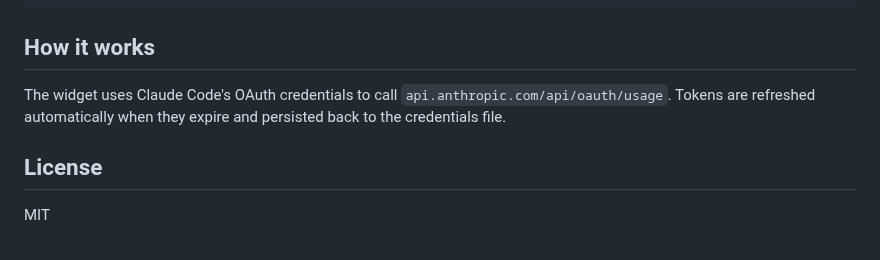
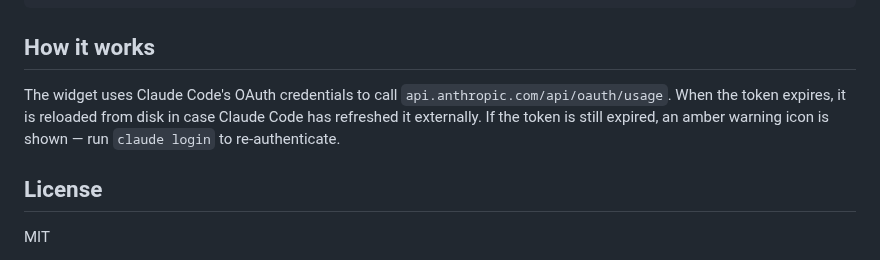
Before and after one commit to babs/claude-quota, a Markdown page: README.md, the part around one of its changes. Drawn GitHub-style.

```diff
--- a/README.md
+++ b/README.md
@@ -88,8 +108,10 @@ Terminal=false
 ## How it works
 
 The widget uses Claude Code's OAuth credentials to call
-`api.anthropic.com/api/oauth/usage`. Tokens are refreshed automatically
-when they expire and persisted back to the credentials file.
+`api.anthropic.com/api/oauth/usage`. When the token expires, it is
+reloaded from disk in case Claude Code has refreshed it externally.
+If the token is still expired, an amber warning icon is shown — run
+`claude login` to re-authenticate.
 
 ## License
 
```
Also changed, not shown: other parts of README.md (+24 -4 lines), img/context-menu.png (added), img/hover-tooltip.png (added), img/icon.png (added).
